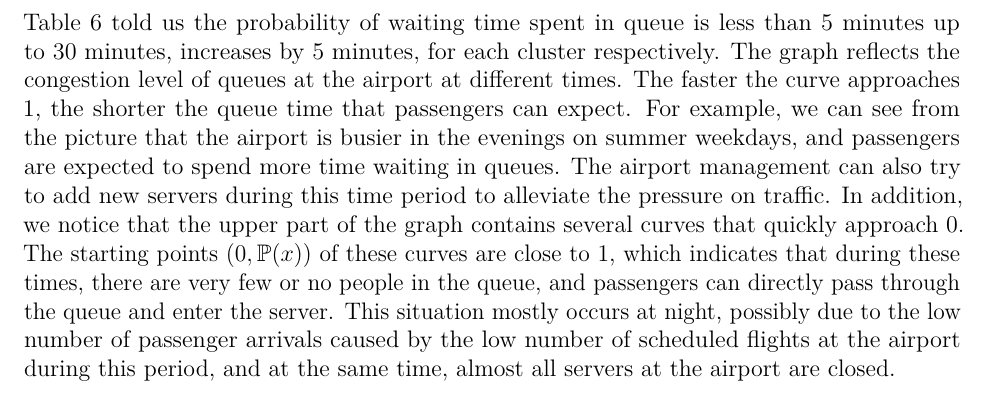
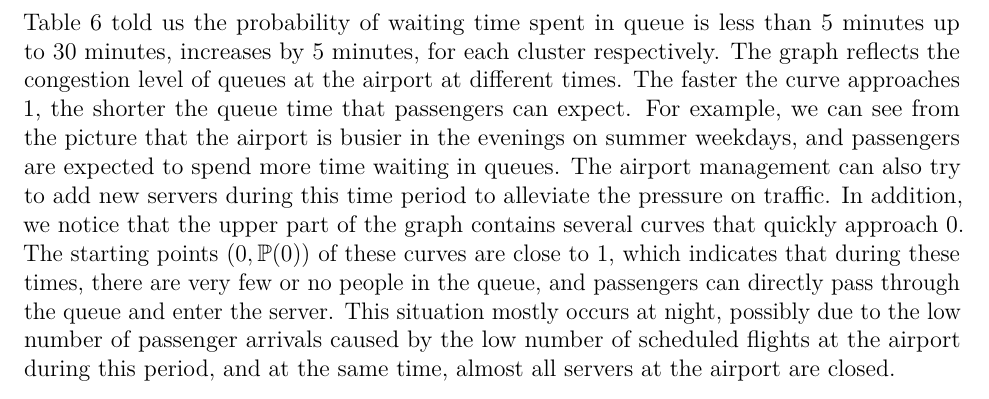
Before and after one commit to TLdgh/Data_Analysis_Proj_3, an R Markdown document (MAT5314-Project-3.Rmd): part of page 4 of 4, cut so that both start at the same text. Rendered offline with R 4.5, knitr and Pandoc, then LaTeX, with nearby package versions; some code elsewhere in the file could not run offline.

Commit message:
add text

````diff
--- a/MAT5314-Project-3.Rmd
+++ b/MAT5314-Project-3.Rmd
@@ -296,7 +296,7 @@ P%>%kable(booktabs = TRUE,caption = "Performance Level")%>%
 ```
 
 
-Table 6 told us the probability of waiting time spent in queue is less than 5 minutes up to 30 minutes, increases by 5 minutes, for each cluster respectively. The graph reflects the congestion level of queues at the airport at different times. The faster the curve approaches 1, the shorter the queue time that passengers can expect. For example, we can see from the picture that the airport is busier in the evenings on summer weekdays, and passengers are expected to spend more time waiting in queues. The airport management can also try to add new servers during this time period to alleviate the pressure on traffic. In addition, we notice that the upper part of the graph contains several curves that quickly approach 0. The starting points $(0, \mathbb{P}(x))$ of these curves are close to 1, which indicates that during these times, there are very few or no people in the queue, and passengers can directly pass through the queue and enter the server. This situation mostly occurs at night, possibly due to the low number of passenger arrivals caused by the low number of scheduled flights at the airport during this period, and at the same time, almost all servers at the airport are closed.
+Table 6 told us the probability of waiting time spent in queue is less than 5 minutes up to 30 minutes, increases by 5 minutes, for each cluster respectively. The graph reflects the congestion level of queues at the airport at different times. The faster the curve approaches 1, the shorter the queue time that passengers can expect. For example, we can see from the picture that the airport is busier in the evenings on summer weekdays, and passengers are expected to spend more time waiting in queues. The airport management can also try to add new servers during this time period to alleviate the pressure on traffic. In addition, we notice that the upper part of the graph contains several curves that quickly approach 0. The starting points $(0, \mathbb{P}(0))$ of these curves are close to 1, which indicates that during these times, there are very few or no people in the queue, and passengers can directly pass through the queue and enter the server. This situation mostly occurs at night, possibly due to the low number of passenger arrivals caused by the low number of scheduled flights at the airport during this period, and at the same time, almost all servers at the airport are closed.
 
 ```{r}
 checkpoint <-0.0000001*exp(seq(0.1,19.5,0.1))
````
